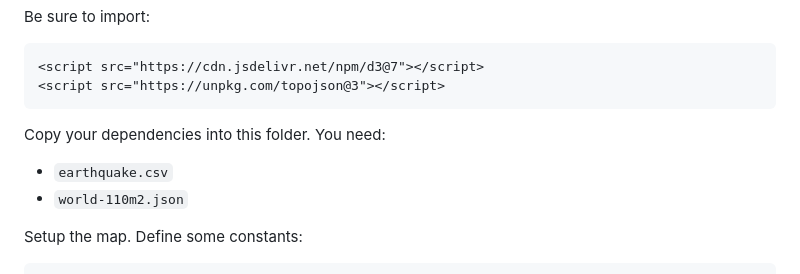
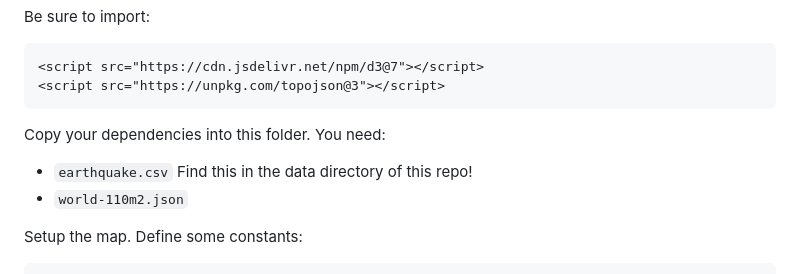
Before and after one commit to Tech-at-DU/d3-tutorial, a Markdown page: 18-Maps-Part-2/readme.md, the part around the change. GitHub-like rendering.

```diff
--- a/18-Maps-Part-2/readme.md
+++ b/18-Maps-Part-2/readme.md
@@ -17,7 +17,7 @@ Be sure to import:
 
 Copy your dependencies into this folder. You need:
 
-- `earthquake.csv`
+- `earthquake.csv` Find this in the data directory of this repo!
 - `world-110m2.json`
 
 Setup the map. Define some constants:
```
